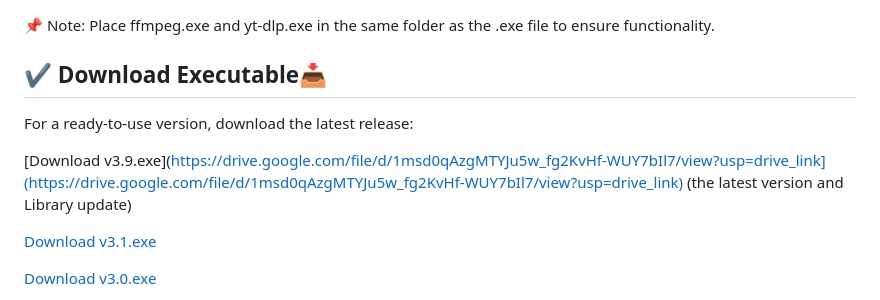
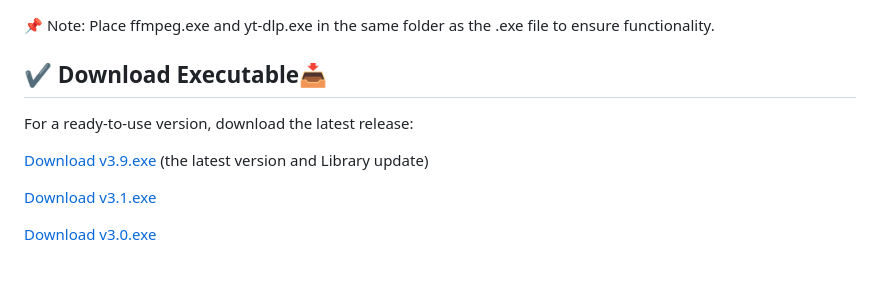
Before and after one commit to harizhammouda/YouTubeDownloaderApp, a Markdown page: README.md, the part around the change. Rendered like a GitHub page; blank space fills up the shorter version.

```diff
--- a/README.md
+++ b/README.md
@@ -32,7 +32,7 @@ This project relies on the following Python libraries:
 ## ✔ Download Executable📥
 For a ready-to-use version, download the latest release:
 
-[Download v3.9.exe](https://drive.google.com/file/d/1msd0qAzgMTYJu5w_fg2KvHf-WUY7bIl7/view?usp=drive_link](https://drive.google.com/file/d/1msd0qAzgMTYJu5w_fg2KvHf-WUY7bIl7/view?usp=drive_link)  (the latest version and Library update)
+[Download v3.9.exe](https://drive.google.com/file/d/1msd0qAzgMTYJu5w_fg2KvHf-WUY7bIl7/view?usp=drive_link)  (the latest version and Library update)
 
 [Download v3.1.exe](https://drive.google.com/file/d/15k4iZS4UimPHnQJ0Z8Ebrdf4AviDyjPq/view?usp=sharing)
 
```
